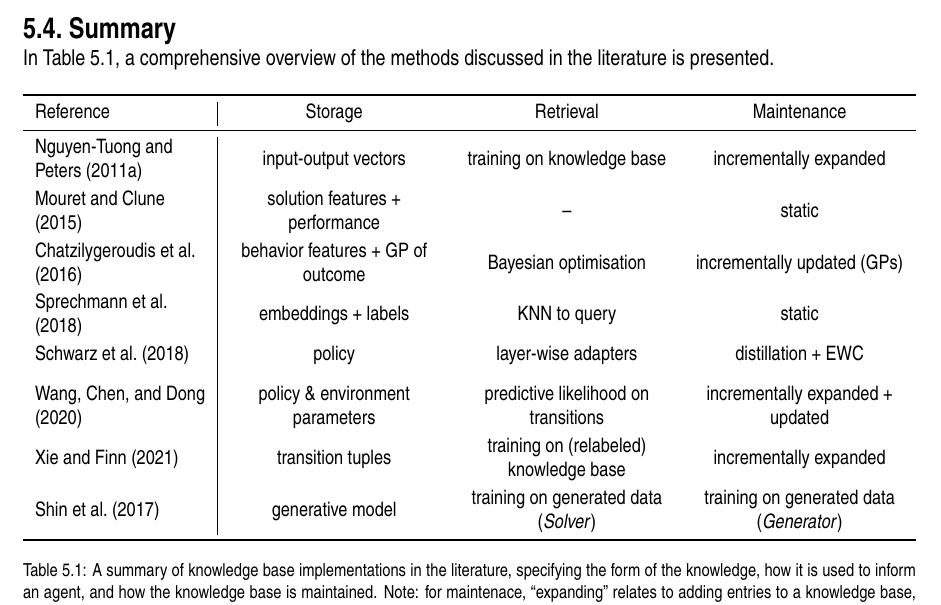
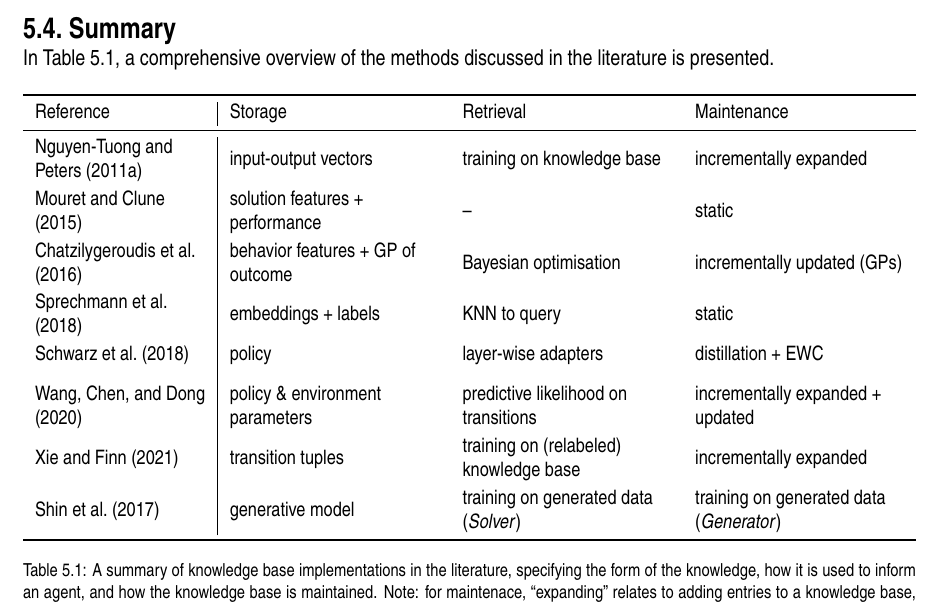
Before and after one commit to Evert-DV/Msc-Lifelong-Learning, a LaTeX thesis (reports/literature-study.tex, which reads reports/Literature study/storage.tex): part of page 21 of 28, cut so that both start at the same text. Compiled offline with pdfLaTeX.

Commit message:
5.4 table markup

```diff
--- a/reports/Literature study/storage.tex
+++ b/reports/Literature study/storage.tex
@@ -74,9 +74,9 @@ In \autoref{tab:KB-summary}, a comprehensive overview of the methods discussed i
     \centering
     \begin{tabularx}{\textwidth}{
             >{\raggedright\arraybackslash}m{3cm} |
-            >{\centering\arraybackslash}X
-            >{\centering\arraybackslash}X
-            >{\centering\arraybackslash}X}
+            >{\raggedright\arraybackslash}X
+            >{\raggedright\arraybackslash}X
+            >{\raggedright\arraybackslash}X}
         \toprule
         Reference                       & Storage                           & Retrieval                                  & Maintenance                                   \\
         \midrule
```
Also changed, not shown: reports/out/literature-study.pdf.
